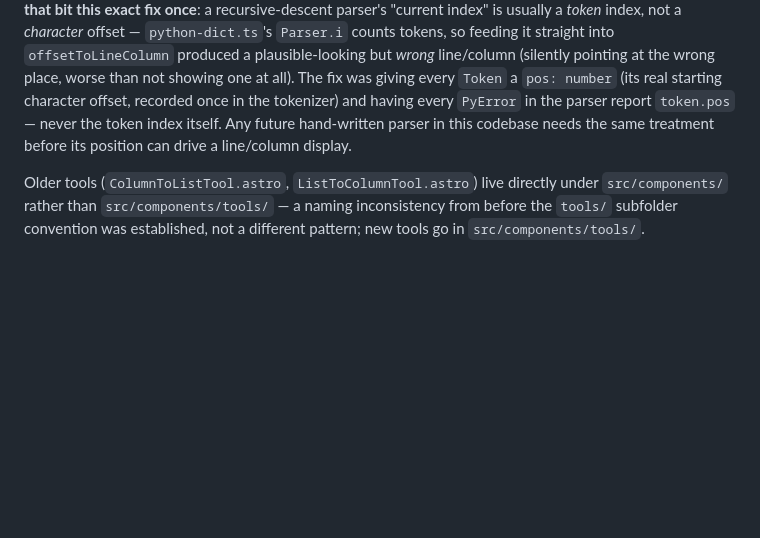
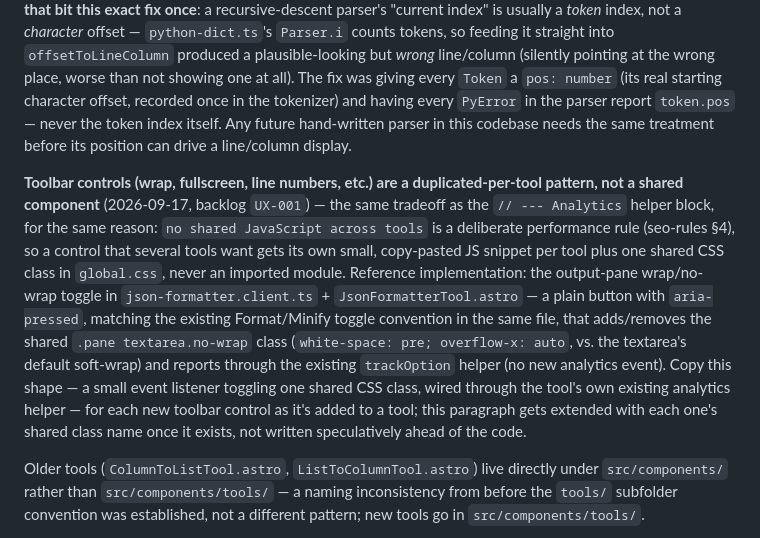
Before and after one commit to Parthesh10/parttoolhub, a Markdown page: CLAUDE.md, the part around the change. Rendered like a GitHub page; blank space fills up the shorter version.

Commit message:
docs: formalize the shared toolbar-control pattern (UX-001), reference implementation in json-formatter

```diff
--- a/CLAUDE.md
+++ b/CLAUDE.md
@@ -284,6 +284,20 @@ pointing at the wrong place, worse than not showing one at all). The fix was giv
 `PyError` in the parser report `token.pos` — never the token index itself. Any future hand-written
 parser in this codebase needs the same treatment before its position can drive a line/column display.
 
+**Toolbar controls (wrap, fullscreen, line numbers, etc.) are a duplicated-per-tool pattern, not a
+shared component** (2026-09-17, backlog `UX-001`) — the same tradeoff as the `// --- Analytics`
+helper block, for the same reason: `no shared JavaScript across tools` is a deliberate performance
+rule (seo-rules §4), so a control that several tools want gets its own small, copy-pasted JS snippet
+per tool plus one shared CSS class in `global.css`, never an imported module. Reference
+implementation: the output-pane wrap/no-wrap toggle in `json-formatter.client.ts` +
+`JsonFormatterTool.astro` — a plain button with `aria-pressed`, matching the existing Format/Minify
+toggle convention in the same file, that adds/removes the shared `.pane textarea.no-wrap` class
+(`white-space: pre; overflow-x: auto`, vs. the textarea's default soft-wrap) and reports through the
+existing `trackOption` helper (no new analytics event). Copy this shape — a small event listener
+toggling one shared CSS class, wired through the tool's own existing analytics helper — for each new
+toolbar control as it's added to a tool; this paragraph gets extended with each one's shared class
+name once it exists, not written speculatively ahead of the code.
+
 Older tools (`ColumnToListTool.astro`, `ListToColumnTool.astro`) live directly under
 `src/components/` rather than `src/components/tools/` — a naming inconsistency from before the
 `tools/` subfolder convention was established, not a different pattern; new tools go in
```
